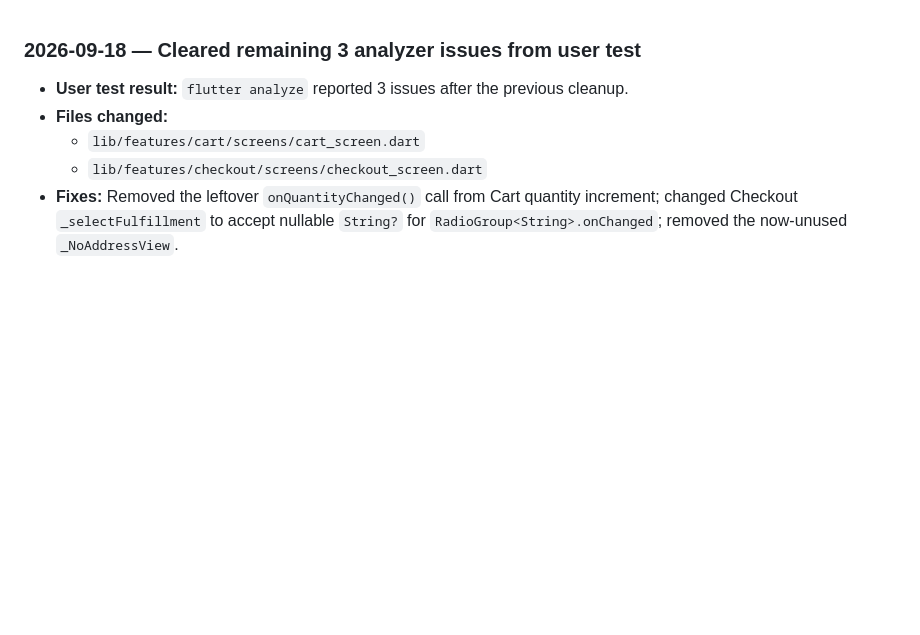
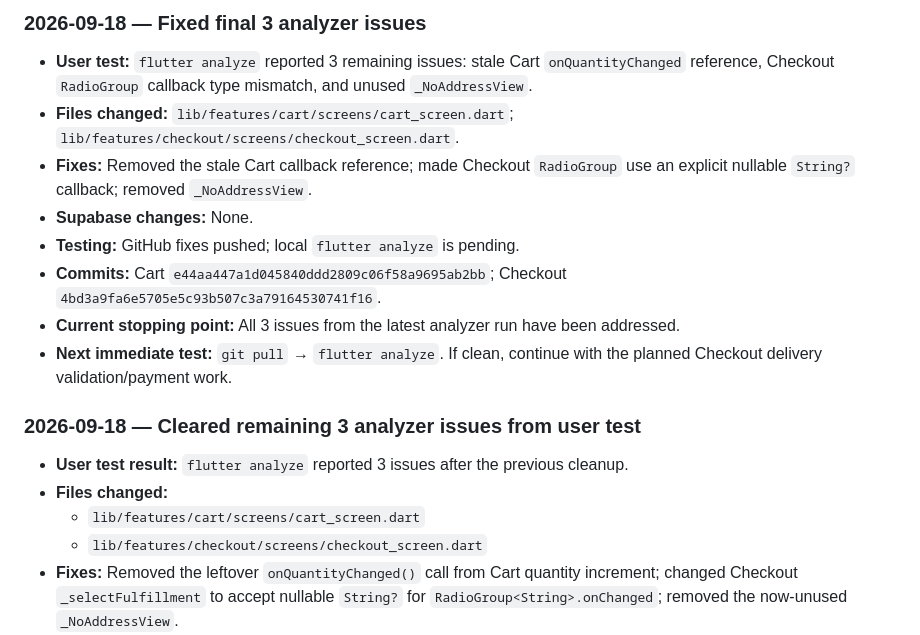
Before and after one commit to royalguard14/HalalFood, a Markdown page: chat-gpt.md, the part around the change. Rendered like a GitHub page; blank space fills up the shorter version.

Commit message:
Document final analyzer fixes

```diff
--- a/chat-gpt.md
+++ b/chat-gpt.md
@@ -1,3 +1,14 @@
+### 2026-09-18 — Fixed final 3 analyzer issues
+
+- **User test:** `flutter analyze` reported 3 remaining issues: stale Cart `onQuantityChanged` reference, Checkout `RadioGroup` callback type mismatch, and unused `_NoAddressView`.
+- **Files changed:** `lib/features/cart/screens/cart_screen.dart`; `lib/features/checkout/screens/checkout_screen.dart`.
+- **Fixes:** Removed the stale Cart callback reference; made Checkout `RadioGroup` use an explicit nullable `String?` callback; removed `_NoAddressView`.
+- **Supabase changes:** None.
+- **Testing:** GitHub fixes pushed; local `flutter analyze` is pending.
+- **Commits:** Cart `e44aa447a1d045840ddd2809c06f58a9695ab2bb`; Checkout `4bd3a9fa6e5705e5c93b507c3a79164530741f16`.
+- **Current stopping point:** All 3 issues from the latest analyzer run have been addressed.
+- **Next immediate test:** `git pull` → `flutter analyze`. If clean, continue with the planned Checkout delivery validation/payment work.
+
 ### 2026-09-18 — Cleared remaining 3 analyzer issues from user test
 
 - **User test result:** `flutter analyze` reported 3 issues after the previous cleanup.
```
